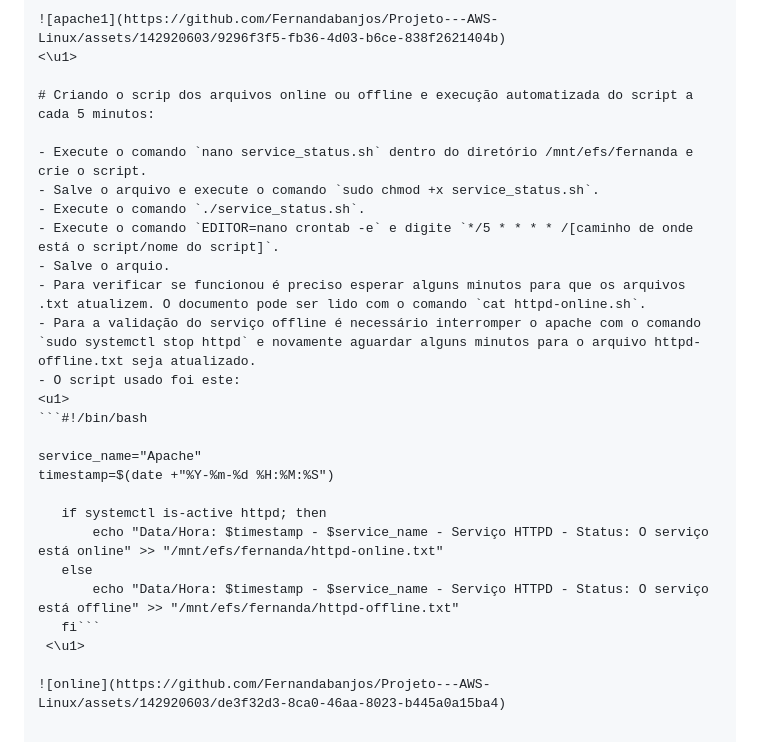
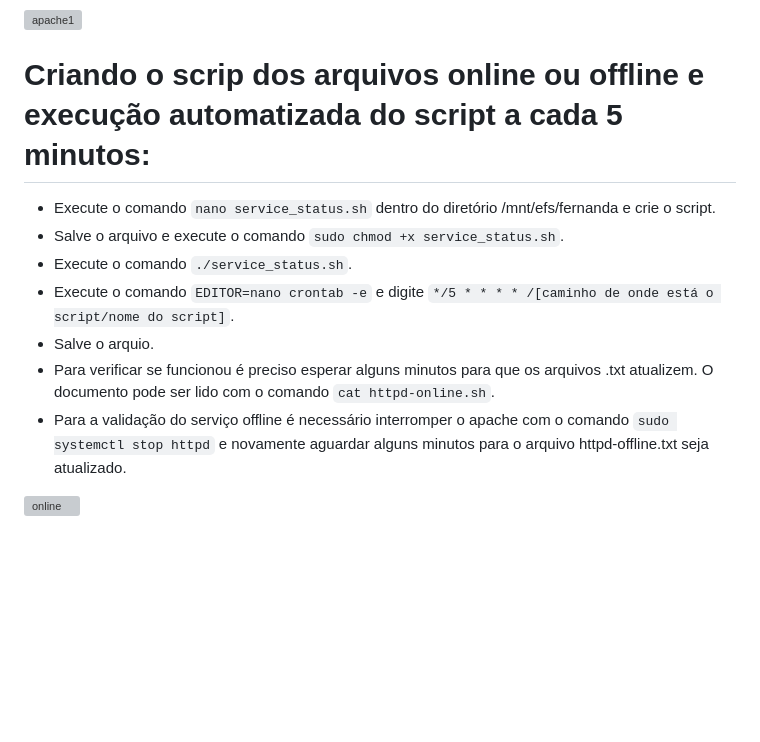
Before and after one commit to Fernandabanjos/Projeto---AWS-Linux, a Markdown page: README.md, the part around the change printed below. Rendered like a GitHub page; blank space fills up the shorter version; grey boxes are pictures that could not be loaded.

````diff
--- a/README.md
+++ b/README.md
@@ -147,7 +135,7 @@
 ![html](https://github.com/Fernandabanjos/Projeto---AWS-Linux/assets/142920603/e2b42d0c-6fd9-48f4-ad28-00a41d82bc49)
 
 ![apache1](https://github.com/Fernandabanjos/Projeto---AWS-Linux/assets/142920603/9296f3f5-fb36-4d03-b6ce-838f2621404b)
-<\u1>
+
 
 # Criando o scrip dos arquivos online ou offline e execução automatizada do script a cada 5 minutos:
 
@@ -158,18 +146,5 @@
 - Salve o arquio.
 - Para verificar se funcionou é preciso esperar alguns minutos para que os arquivos .txt atualizem. O documento pode ser lido com o comando `cat httpd-online.sh`.
 - Para a validação do serviço offline é necessário interromper o apache com o comando `sudo systemctl stop httpd` e novamente aguardar alguns minutos para o arquivo httpd-offline.txt seja atualizado.
-- O script usado foi este:
-<u1>
- ```#!/bin/bash
 
-service_name="Apache"
-timestamp=$(date +"%Y-%m-%d %H:%M:%S")
-
-	if systemctl is-active httpd; then
-		echo "Data/Hora: $timestamp - $service_name - Serviço HTTPD - Status: O serviço está online" >> "/mnt/efs/fernanda/httpd-online.txt"
-	else
-		echo "Data/Hora: $timestamp - $service_name - Serviço HTTPD - Status: O serviço está offline" >> "/mnt/efs/fernanda/httpd-offline.txt"
-	fi```
-  <\u1>
-
-![online](https://github.com/Fernandabanjos/Projeto---AWS-Linux/assets/142920603/de3f32d3-8ca0-46aa-8023-b445a0a15ba4)
+ ![online](https://github.com/Fernandabanjos/Projeto---AWS-Linux/assets/142920603/de3f32d3-8ca0-46aa-8023-b445a0a15ba4)
````
Also changed, not shown: other parts of README.md (+1 -13 lines).
